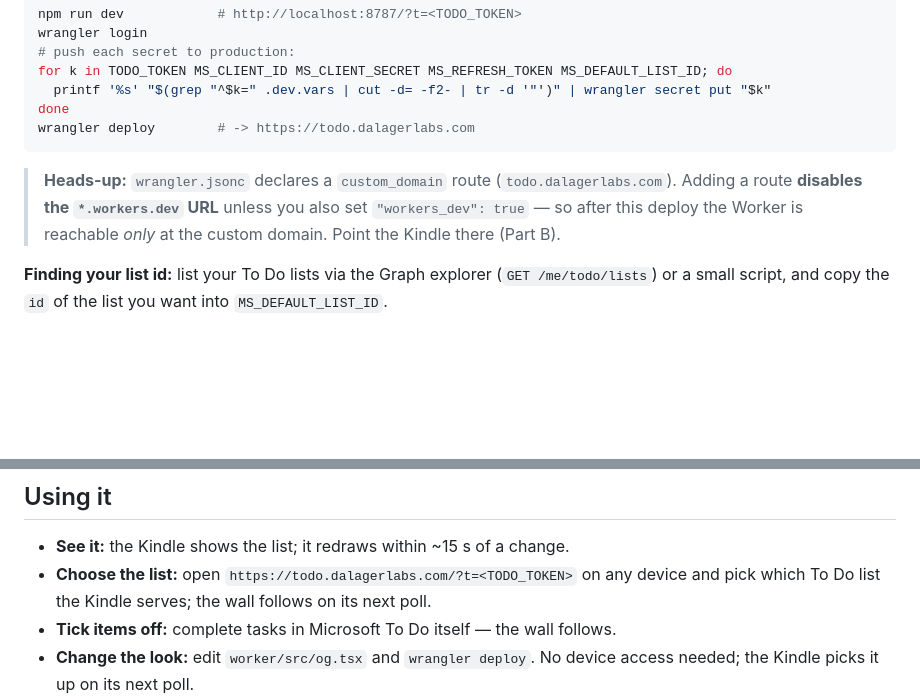
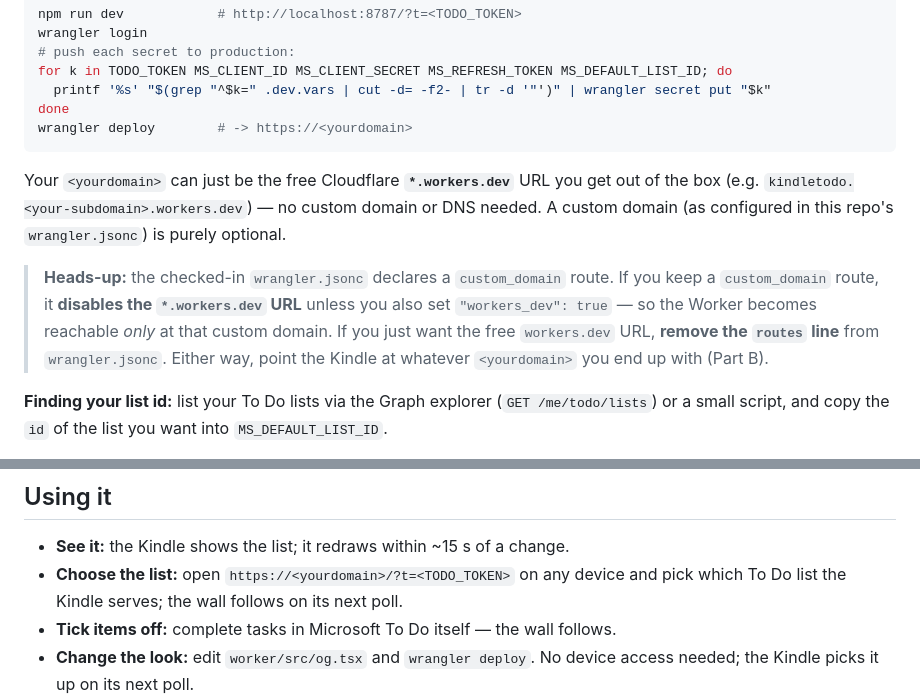
Before and after one commit to dalager/kindle-todo, a Markdown page: README.md, 2 parts joined by grey strips. Drawn GitHub-style; blank space fills up the shorter version.

Commit message:
README: genericize deploy domain to <yourdomain>, note workers.dev works
Replace the hardcoded custom domain in the README with a <yourdomain>
placeholder and make clear the free *.workers.dev URL is a fine choice
(remove the routes line in wrangler.jsonc to keep it).

````diff
--- a/README.md
+++ b/README.md
@@ -300,13 +300,20 @@ wrangler login
 for k in TODO_TOKEN MS_CLIENT_ID MS_CLIENT_SECRET MS_REFRESH_TOKEN MS_DEFAULT_LIST_ID; do
   printf '%s' "$(grep "^$k=" .dev.vars | cut -d= -f2- | tr -d '"')" | wrangler secret put "$k"
 done
-wrangler deploy        # -> https://todo.dalagerlabs.com
+wrangler deploy        # -> https://<yourdomain>
 ```
 
-> **Heads-up:** `wrangler.jsonc` declares a `custom_domain` route
-> (`todo.dalagerlabs.com`). Adding a route **disables the `*.workers.dev` URL**
-> unless you also set `"workers_dev": true` — so after this deploy the Worker is
-> reachable *only* at the custom domain. Point the Kindle there (Part B).
+Your `<yourdomain>` can just be the free Cloudflare **`*.workers.dev`** URL you
+get out of the box (e.g. `kindletodo.<your-subdomain>.workers.dev`) — no custom
+domain or DNS needed. A custom domain (as configured in this repo's
+`wrangler.jsonc`) is purely optional.
+
+> **Heads-up:** the checked-in `wrangler.jsonc` declares a `custom_domain` route.
+> If you keep a `custom_domain` route, it **disables the `*.workers.dev` URL**
+> unless you also set `"workers_dev": true` — so the Worker becomes reachable
+> *only* at that custom domain. If you just want the free `workers.dev` URL,
+> **remove the `routes` line** from `wrangler.jsonc`. Either way, point the Kindle
+> at whatever `<yourdomain>` you end up with (Part B).
 
 **Finding your list id:** list your To Do lists via the Graph explorer
 (`GET /me/todo/lists`) or a small script, and copy the `id` of the list you want
@@ -365,7 +372,7 @@ service. See [Resilience & recovery](#resilience--recovery).
 ## Using it
 
 - **See it:** the Kindle shows the list; it redraws within ~15 s of a change.
-- **Choose the list:** open `https://todo.dalagerlabs.com/?t=<TODO_TOKEN>`
+- **Choose the list:** open `https://<yourdomain>/?t=<TODO_TOKEN>`
   on any device and pick which To Do list the Kindle serves; the wall follows on
   its next poll.
 - **Tick items off:** complete tasks in Microsoft To Do itself — the wall follows.
````
